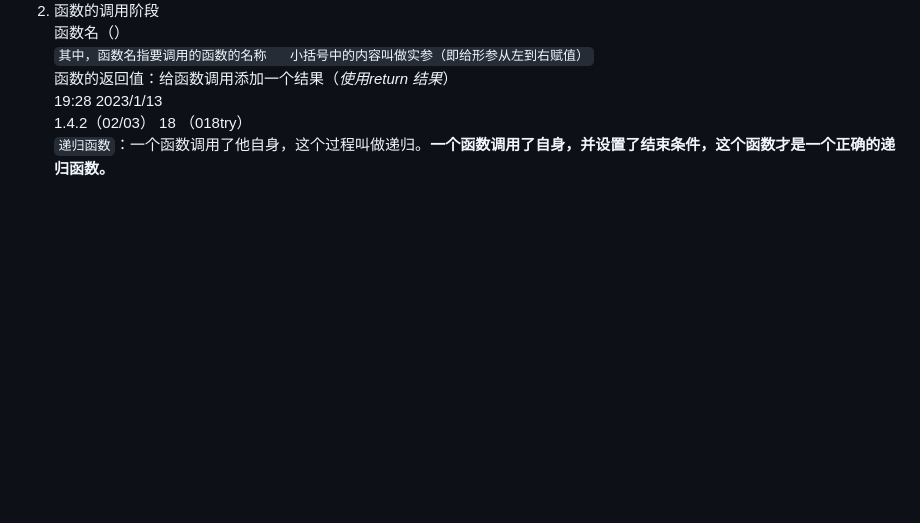
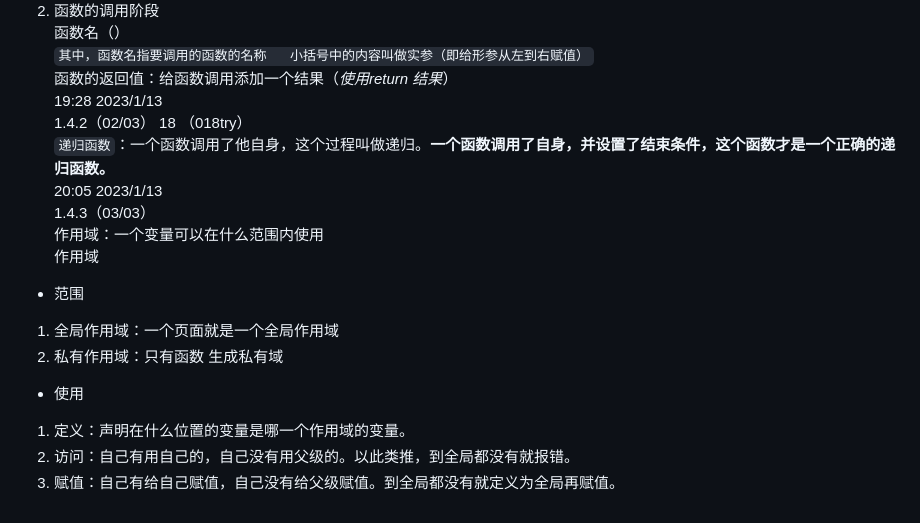
Before and after one commit to FDBMA/-, a Markdown page: js/js.md, the part around the change. GitHub-like rendering; blank space fills up the shorter version.

Commit message:
作用域

```diff
--- a/js/js.md
+++ b/js/js.md
@@ -215,3 +215,14 @@ function fn() {
 19:28 2023/1/13
 1.4.2（02/03）	18	（018try）
 `递归函数`：一个函数调用了他自身，这个过程叫做递归。**一个函数调用了自身，并设置了结束条件，这个函数才是一个正确的递归函数。**
+20:05 2023/1/13
+1.4.3（03/03）
+作用域：一个变量可以在什么范围内使用
+作用域
+- 范围
+1. 全局作用域：一个页面就是一个全局作用域
+2. 私有作用域：只有函数 生成私有域
+- 使用
+1. 定义：声明在什么位置的变量是哪一个作用域的变量。
+2. 访问：自己有用自己的，自己没有用父级的。以此类推，到全局都没有就报错。
+3. 赋值：自己有给自己赋值，自己没有给父级赋值。到全局都没有就定义为全局再赋值。
```
